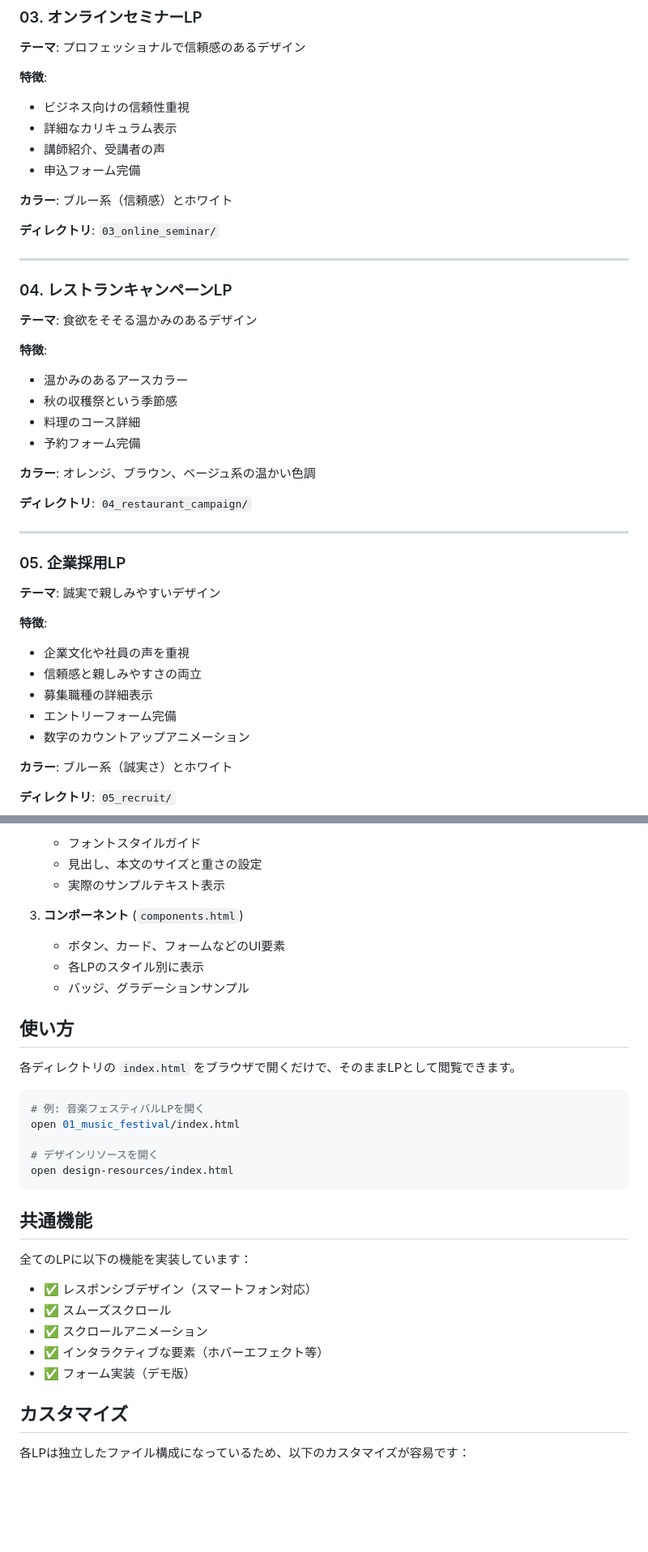
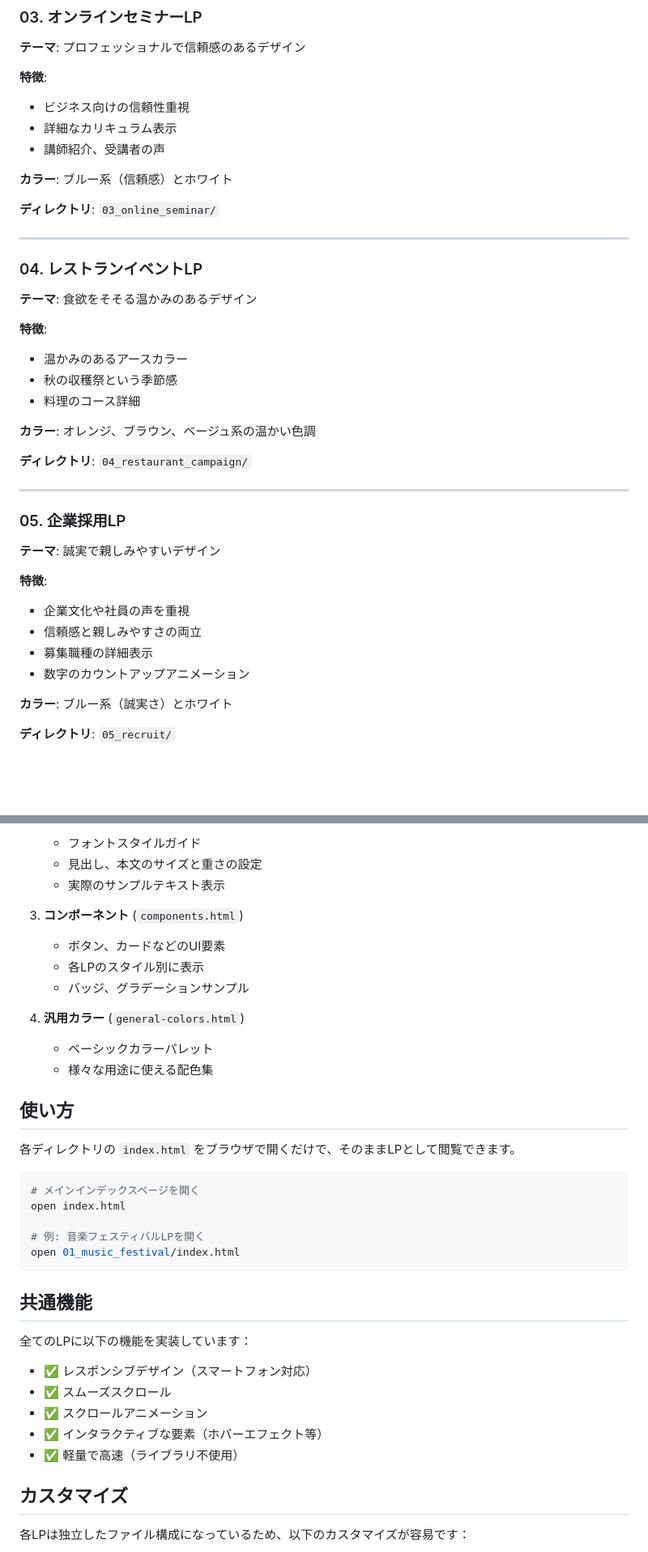
Before and after one commit to mapcocoro/LPsample, a Markdown page: README.md, 2 parts joined by grey strips. Shown at 81% size. Rendered like a GitHub page; blank space fills up the shorter version.

````diff
--- a/README.md
+++ b/README.md
@@ -45,7 +47,6 @@ LP（ランディングページ）作成の受注用に、様々なイベント
 - ビジネス向けの信頼性重視
 - 詳細なカリキュラム表示
 - 講師紹介、受講者の声
-- 申込フォーム完備
 
 **カラー**: ブルー系（信頼感）とホワイト
 
@@ -53,14 +54,13 @@ LP（ランディングページ）作成の受注用に、様々なイベント
 
 ---
 
-### 04. レストランキャンペーンLP
+### 04. レストランイベントLP
 **テーマ**: 食欲をそそる温かみのあるデザイン
 
 **特徴**:
 - 温かみのあるアースカラー
 - 秋の収穫祭という季節感
 - 料理のコース詳細
-- 予約フォーム完備
 
 **カラー**: オレンジ、ブラウン、ベージュ系の温かい色調
 
@@ -75,7 +75,6 @@ LP（ランディングページ）作成の受注用に、様々なイベント
 - 企業文化や社員の声を重視
 - 信頼感と親しみやすさの両立
 - 募集職種の詳細表示
-- エントリーフォーム完備
 - 数字のカウントアップアニメーション
 
 **カラー**: ブルー系（誠実さ）とホワイト
@@ -180,20 +178,24 @@ open design-resources/index.html
    - 実際のサンプルテキスト表示
 
 3. **コンポーネント** (`components.html`)
-   - ボタン、カード、フォームなどのUI要素
+   - ボタン、カードなどのUI要素
    - 各LPのスタイル別に表示
    - バッジ、グラデーションサンプル
+
+4. **汎用カラー** (`general-colors.html`)
+   - ベーシックカラーパレット
+   - 様々な用途に使える配色集
 
 ## 使い方
 
 各ディレクトリの `index.html` をブラウザで開くだけで、そのままLPとして閲覧できます。
 
 ```bash
+# メインインデックスページを開く
+open index.html
+
 # 例: 音楽フェスティバルLPを開く
 open 01_music_festival/index.html
-
-# デザインリソースを開く
-open design-resources/index.html
 ```
 
 ## 共通機能
@@ -204,7 +206,7 @@ open design-resources/index.html
 - ✅ スムーズスクロール
 - ✅ スクロールアニメーション
 - ✅ インタラクティブな要素（ホバーエフェクト等）
-- ✅ フォーム実装（デモ版）
+- ✅ 軽量で高速（ライブラリ不使用）
 
 ## カスタマイズ
 
````
Also changed, not shown: other parts of README.md (+7 -6 lines).
